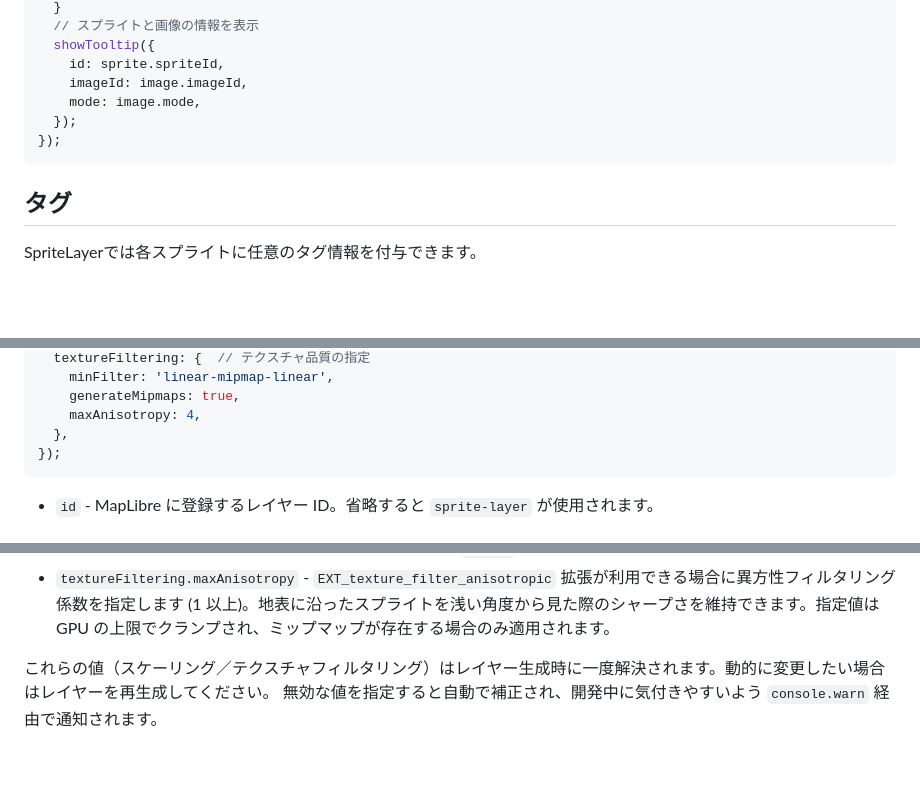
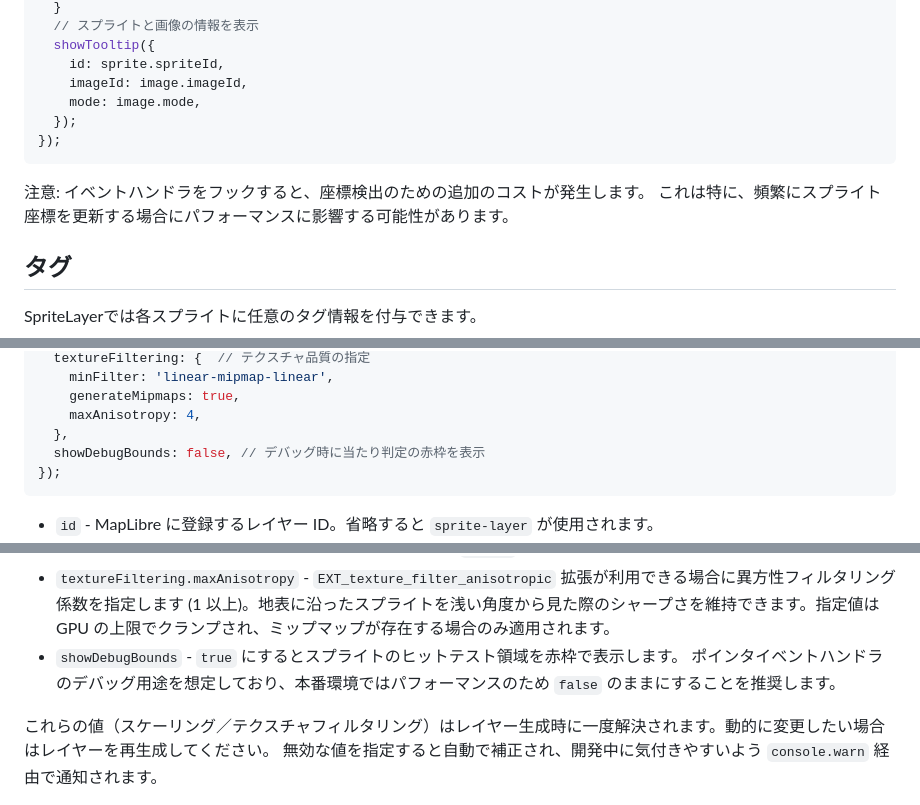
Before and after one commit to kekyo/maplibre-gl-layers, a Markdown page: README_ja.md, 3 parts joined by grey strips. GitHub-like rendering; blank space fills up the shorter version.

Commit message:
docs: Updated README.

````diff
--- a/README_ja.md
+++ b/README_ja.md
@@ -554,6 +554,9 @@ spriteLayer.on('spritehover', ({ sprite, image }) => {
 });
 ```
 
+注意: イベントハンドラをフックすると、座標検出のための追加のコストが発生します。
+これは特に、頻繁にスプライト座標を更新する場合にパフォーマンスに影響する可能性があります。
+
 ## タグ
 
 SpriteLayerでは各スプライトに任意のタグ情報を付与できます。
@@ -732,6 +735,7 @@ const spriteLayer = createSpriteLayer({
     generateMipmaps: true,
     maxAnisotropy: 4,
   },
+  showDebugBounds: false, // デバッグ時に当たり判定の赤枠を表示
 });
 ```
 
@@ -750,6 +754,8 @@ const spriteLayer = createSpriteLayer({
 - `textureFiltering.minFilter` / `magFilter` - WebGL のテクスチャフィルタリングを上書きします。既定値はいずれも `linear` です。`minFilter` にミップマップ系 (`linear-mipmap-linear` など) を指定すると、新規登録される画像で自動的にミップマップが生成されます。
 - `textureFiltering.generateMipmaps` - ミップマップ必須でないフィルターを選んだ場合でもミップマップを生成します。WebGL2 もしくは 2 のベキ乗サイズの画像で大きく縮小した際の画質を改善できます。WebGL1 かつ非 2 のベキ乗画像でミップマップが生成できない場合は、自動的に `linear` フィルターへフォールバックします。
 - `textureFiltering.maxAnisotropy` - `EXT_texture_filter_anisotropic` 拡張が利用できる場合に異方性フィルタリング係数を指定します (1 以上)。地表に沿ったスプライトを浅い角度から見た際のシャープさを維持できます。指定値は GPU の上限でクランプされ、ミップマップが存在する場合のみ適用されます。
+- `showDebugBounds` - `true` にするとスプライトのヒットテスト領域を赤枠で表示します。
+  ポインタイベントハンドラのデバッグ用途を想定しており、本番環境ではパフォーマンスのため `false` のままにすることを推奨します。
 
 これらの値（スケーリング／テクスチャフィルタリング）はレイヤー生成時に一度解決されます。動的に変更したい場合はレイヤーを再生成してください。
 無効な値を指定すると自動で補正され、開発中に気付きやすいよう `console.warn` 経由で通知されます。
````
Also changed, not shown: README.md (+6 -0 lines).
